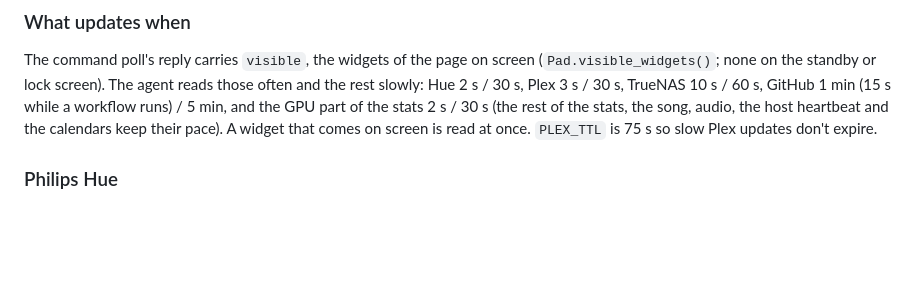
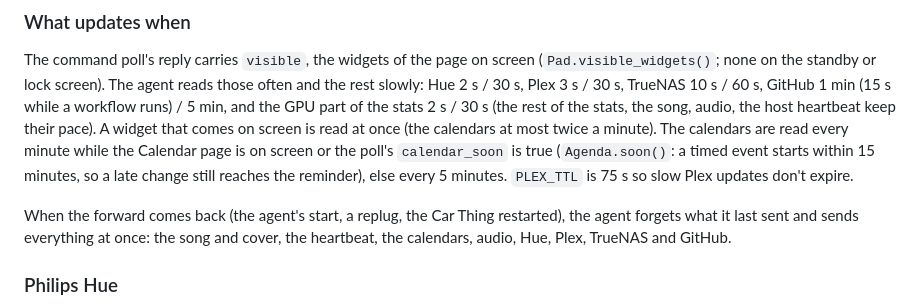
Before and after one commit to godoyLeonardo/thingdeck, a Markdown page: device/README.md, the part around the change. Rendered like a GitHub page; blank space fills up the shorter version.

Commit message:
Document the calendar timing and resending after a reconnect

```diff
--- a/device/README.md
+++ b/device/README.md
@@ -331,8 +331,15 @@ The command poll's reply carries `visible`, the widgets of the page on screen
 often and the rest slowly:
 Hue 2 s / 30 s, Plex 3 s / 30 s, TrueNAS 10 s / 60 s, GitHub 1 min (15 s while a workflow runs) / 5 min, and
 the GPU part of the stats 2 s / 30 s (the rest of the stats, the song, audio, the host
-heartbeat and the calendars keep their pace). A widget that comes on screen is read at
-once. `PLEX_TTL` is 75 s so slow Plex updates don't expire.
+heartbeat keep their pace). A widget that comes on screen is read at once (the calendars
+at most twice a minute). The calendars are read every minute while the Calendar page is on
+screen or the poll's `calendar_soon` is true (`Agenda.soon()`: a timed event starts within
+15 minutes, so a late change still reaches the reminder), else every 5 minutes. `PLEX_TTL`
+is 75 s so slow Plex updates don't expire.
+
+When the forward comes back (the agent's start, a replug, the Car Thing restarted), the
+agent forgets what it last sent and sends everything at once: the song and cover, the
+heartbeat, the calendars, audio, Hue, Plex, TrueNAS and GitHub.
 
 ### Philips Hue
 
```
Also changed, not shown: README.md (+4 -2 lines).
